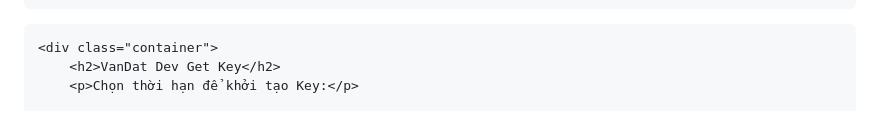
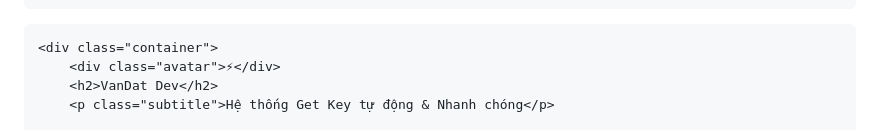
Before and after one commit to vandatvncode/VanwDatDev, a Markdown page: README.md, the part around one of its changes. Rendered like a GitHub page.

```diff
--- a/README.md
+++ b/README.md
@@ -25,6 +193,7 @@
 <body>
 
     <div class="container">
-        <h2>VanDat Dev Get Key</h2>
-        <p>Chọn thời hạn để khởi tạo Key:</p>
+        <div class="avatar">⚡</div>
+        <h2>VanDat Dev</h2>
+        <p class="subtitle">Hệ thống Get Key tự động & Nhanh chóng</p>
 
```
Also changed, not shown: other parts of README.md (+243 -35 lines).
